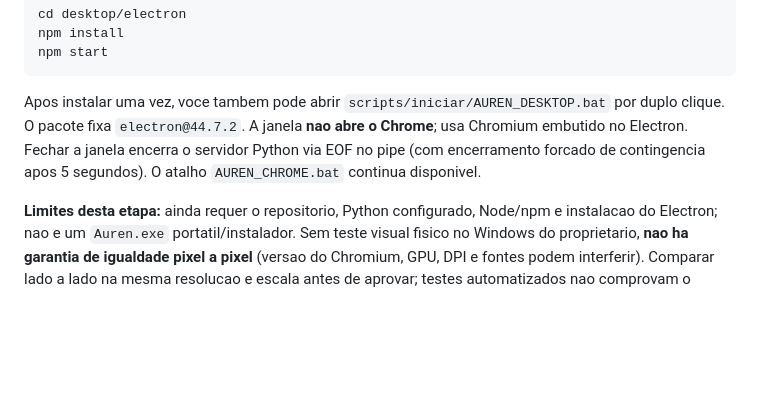
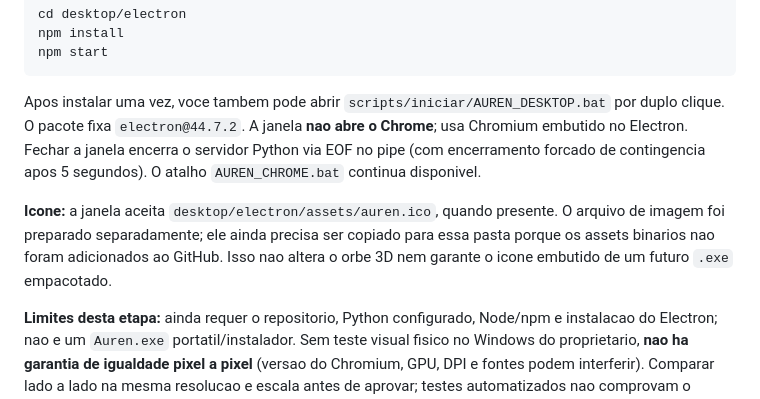
Before and after one commit to Yamatosemj/aurenOFC, a Markdown page: README.md, the part around the change. GitHub-like rendering; blank space fills up the shorter version.

Commit message:
test/docs(desktop): documentar icone opcional e preservar visual

````diff
--- a/README.md
+++ b/README.md
@@ -98,6 +98,8 @@ npm start
 ```
 
 Apos instalar uma vez, voce tambem pode abrir `scripts/iniciar/AUREN_DESKTOP.bat` por duplo clique. O pacote fixa `electron@44.7.2`. A janela **nao abre o Chrome**; usa Chromium embutido no Electron. Fechar a janela encerra o servidor Python via EOF no pipe (com encerramento forcado de contingencia apos 5 segundos). O atalho `AUREN_CHROME.bat` continua disponivel.
+
+**Icone:** a janela aceita `desktop/electron/assets/auren.ico`, quando presente. O arquivo de imagem foi preparado separadamente; ele ainda precisa ser copiado para essa pasta porque os assets binarios nao foram adicionados ao GitHub. Isso nao altera o orbe 3D nem garante o icone embutido de um futuro `.exe` empacotado.
 
 **Limites desta etapa:** ainda requer o repositorio, Python configurado, Node/npm e instalacao do Electron; nao e um `Auren.exe` portatil/instalador. Sem teste visual fisico no Windows do proprietario, **nao ha garantia de igualdade pixel a pixel** (versao do Chromium, GPU, DPI e fontes podem interferir). Comparar lado a lado na mesma resolucao e escala antes de aprovar; testes automatizados nao comprovam o WebGL ou funcionamento Live.
 
````
